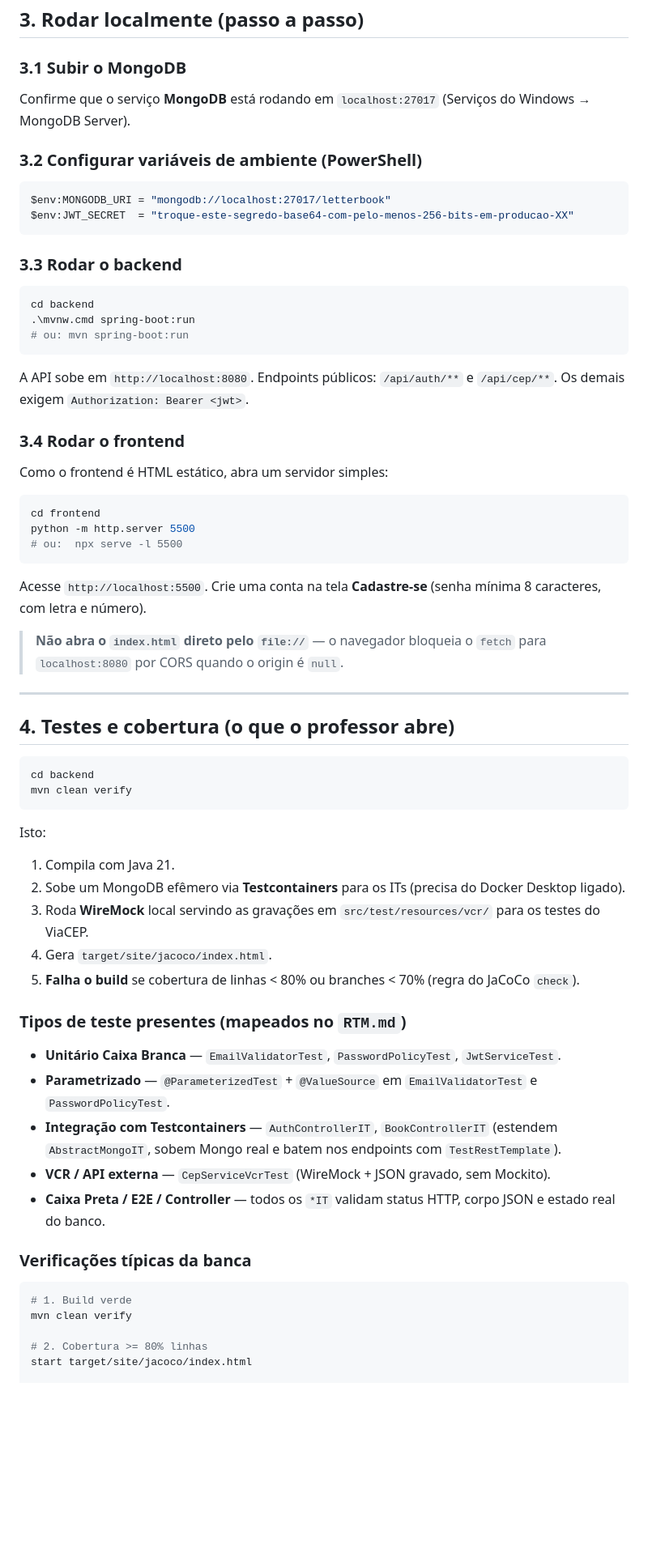
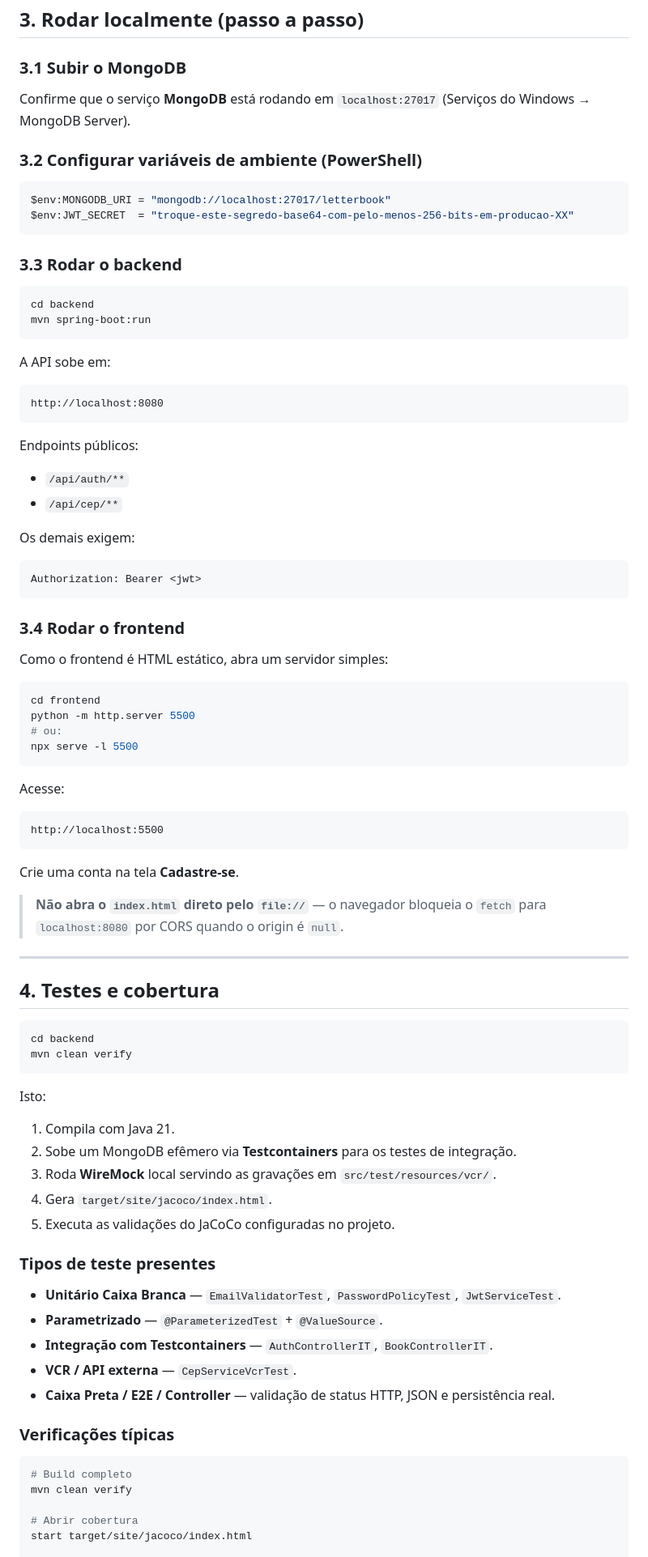
Before and after one commit to LetterBook4/LetterBook, a Markdown page: README.md, the part around one of its changes. Shown at 81% size. GitHub-like rendering; blank space fills up the shorter version.

Commit message:
fix: resolve final README merge conflict

````diff
--- a/README.md
+++ b/README.md
@@ -49,36 +51,63 @@ letterbook/
 ## 3. Rodar localmente (passo a passo)
 
 ### 3.1 Subir o MongoDB
+
 Confirme que o serviço **MongoDB** está rodando em `localhost:27017` (Serviços do Windows → MongoDB Server).
 
 ### 3.2 Configurar variáveis de ambiente (PowerShell)
+
 ```powershell
 $env:MONGODB_URI = "mongodb://localhost:27017/letterbook"
 $env:JWT_SECRET  = "troque-este-segredo-base64-com-pelo-menos-256-bits-em-producao-XX"
 ```
 
 ### 3.3 Rodar o backend
+
 ```powershell
 cd backend
-.\mvnw.cmd spring-boot:run
-# ou: mvn spring-boot:run
+mvn spring-boot:run
 ```
-A API sobe em `http://localhost:8080`. Endpoints públicos: `/api/auth/**` e `/api/cep/**`. Os demais exigem `Authorization: Bearer <jwt>`.
+
+A API sobe em:
+
+```txt
+http://localhost:8080
+```
+
+Endpoints públicos:
+- `/api/auth/**`
+- `/api/cep/**`
+
+Os demais exigem:
+
+```txt
+Authorization: Bearer <jwt>
+```
 
 ### 3.4 Rodar o frontend
+
 Como o frontend é HTML estático, abra um servidor simples:
+
 ```powershell
 cd frontend
 python -m http.server 5500
-# ou:  npx serve -l 5500
+# ou:
+npx serve -l 5500
 ```
-Acesse `http://localhost:5500`. Crie uma conta na tela **Cadastre-se** (senha mínima 8 caracteres, com letra e número).
+
+Acesse:
+
+```txt
+http://localhost:5500
+```
+
+Crie uma conta na tela **Cadastre-se**.
 
 > **Não abra o `index.html` direto pelo `file://`** — o navegador bloqueia o `fetch` para `localhost:8080` por CORS quando o origin é `null`.
 
 ---
 
-## 4. Testes e cobertura (o que o professor abre)
+## 4. Testes e cobertura
 
 ```powershell
 cd backend
@@ -86,24 +115,27 @@ mvn clean verify
 ```
 
 Isto:
+
 1. Compila com Java 21.
-2. Sobe um MongoDB efêmero via **Testcontainers** para os ITs (precisa do Docker Desktop ligado).
-3. Roda **WireMock** local servindo as gravações em `src/test/resources/vcr/` para os testes do ViaCEP.
+2. Sobe um MongoDB efêmero via **Testcontainers** para os testes de integração.
+3. Roda **WireMock** local servindo as gravações em `src/test/resources/vcr/`.
 4. Gera `target/site/jacoco/index.html`.
-5. **Falha o build** se cobertura de linhas < 80% ou branches < 70% (regra do JaCoCo `check`).
+5. Executa as validações do JaCoCo configuradas no projeto.
 
-### Tipos de teste presentes (mapeados no `RTM.md`)
+### Tipos de teste presentes
+
 - **Unitário Caixa Branca** — `EmailValidatorTest`, `PasswordPolicyTest`, `JwtServiceTest`.
-- **Parametrizado** — `@ParameterizedTest` + `@ValueSource` em `EmailValidatorTest` e `PasswordPolicyTest`.
-- **Integração com Testcontainers** — `AuthControllerIT`, `BookControllerIT` (estendem `AbstractMongoIT`, sobem Mongo real e batem nos endpoints com `TestRestTemplate`).
-- **VCR / API externa** — `CepServiceVcrTest` (WireMock + JSON gravado, sem Mockito).
-- **Caixa Preta / E2E / Controller** — todos os `*IT` validam status HTTP, corpo JSON e estado real do banco.
+- **Parametrizado** — `@ParameterizedTest` + `@ValueSource`.
+- **Integração com Testcontainers** — `AuthControllerIT`, `BookControllerIT`.
+- **VCR / API externa** — `CepServiceVcrTest`.
+- **Caixa Preta / E2E / Controller** — validação de status HTTP, JSON e persistência real.
 
-### Verificações típicas da banca
+### Verificações típicas
+
 ```powershell
-# 1. Build verde
+# Build completo
 mvn clean verify
 
-# 2. Cobertura >= 80% linhas
+# Abrir cobertura
 start target/site/jacoco/index.html
 
````
Also changed, not shown: other parts of README.md (+26 -15 lines).
